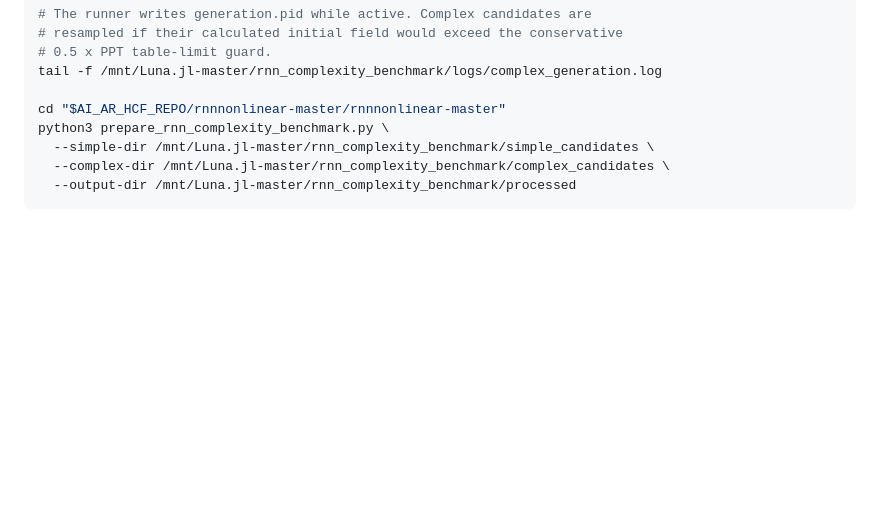
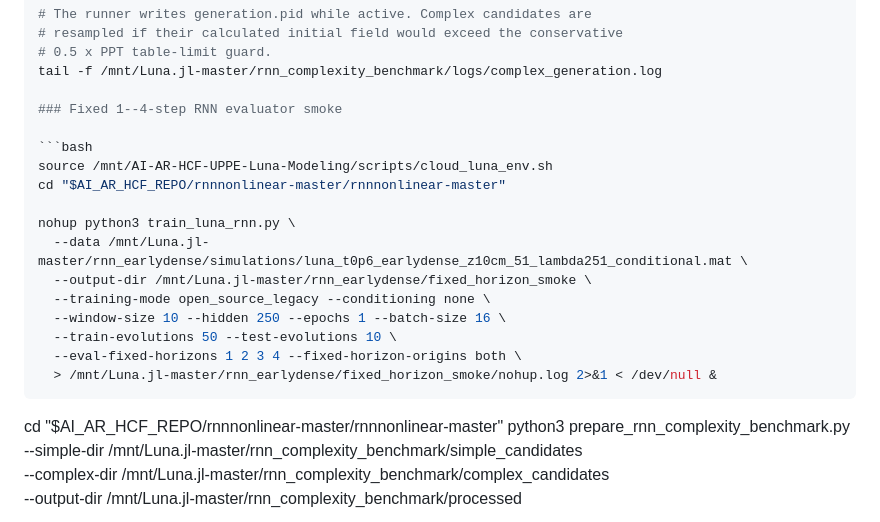
Before and after one commit to S-Noa/AI-AR-HCF-UPPE-Luna-Modeling, a Markdown page: docs/COMMANDS.md, the part around the change. Drawn GitHub-style; blank space fills up the shorter version.

Commit message:
Record RNN fixed-horizon smoke

````diff
--- a/docs/COMMANDS.md
+++ b/docs/COMMANDS.md
@@ -1153,6 +1153,22 @@ echo $! > /mnt/Luna.jl-master/rnn_complexity_benchmark/launcher.pid
 # 0.5 x PPT table-limit guard.
 tail -f /mnt/Luna.jl-master/rnn_complexity_benchmark/logs/complex_generation.log
 
+### Fixed 1--4-step RNN evaluator smoke
+
+```bash
+source /mnt/AI-AR-HCF-UPPE-Luna-Modeling/scripts/cloud_luna_env.sh
+cd "$AI_AR_HCF_REPO/rnnnonlinear-master/rnnnonlinear-master"
+
+nohup python3 train_luna_rnn.py \
+  --data /mnt/Luna.jl-master/rnn_earlydense/simulations/luna_t0p6_earlydense_z10cm_51_lambda251_conditional.mat \
+  --output-dir /mnt/Luna.jl-master/rnn_earlydense/fixed_horizon_smoke \
+  --training-mode open_source_legacy --conditioning none \
+  --window-size 10 --hidden 250 --epochs 1 --batch-size 16 \
+  --train-evolutions 50 --test-evolutions 10 \
+  --eval-fixed-horizons 1 2 3 4 --fixed-horizon-origins both \
+  > /mnt/Luna.jl-master/rnn_earlydense/fixed_horizon_smoke/nohup.log 2>&1 < /dev/null &
+```
+
 cd "$AI_AR_HCF_REPO/rnnnonlinear-master/rnnnonlinear-master"
 python3 prepare_rnn_complexity_benchmark.py \
   --simple-dir /mnt/Luna.jl-master/rnn_complexity_benchmark/simple_candidates \
````
Also changed, not shown: docs/EXPERIMENTS.md (+1 -0 lines), docs/PROJECT_STATE.md (+2 -0 lines).
